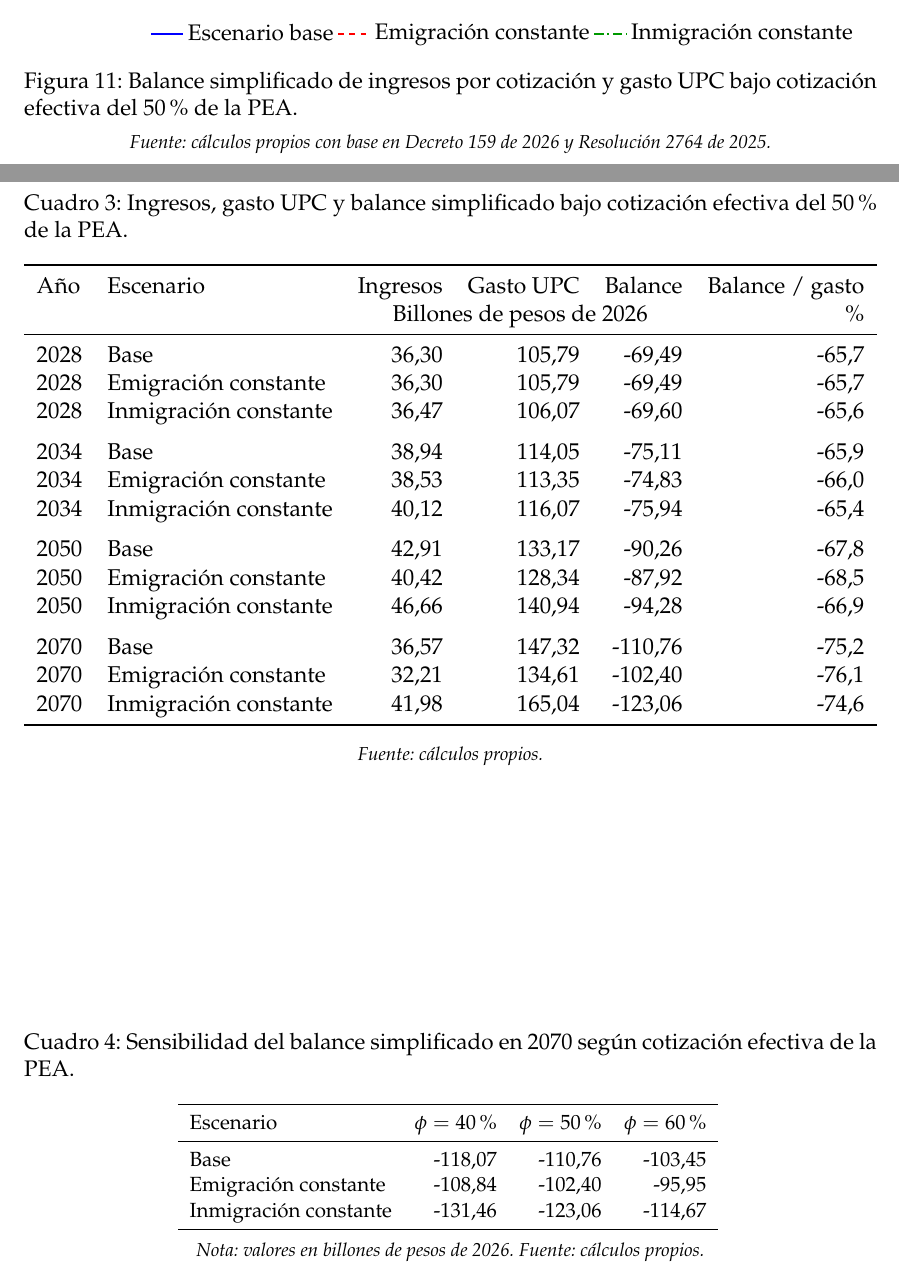
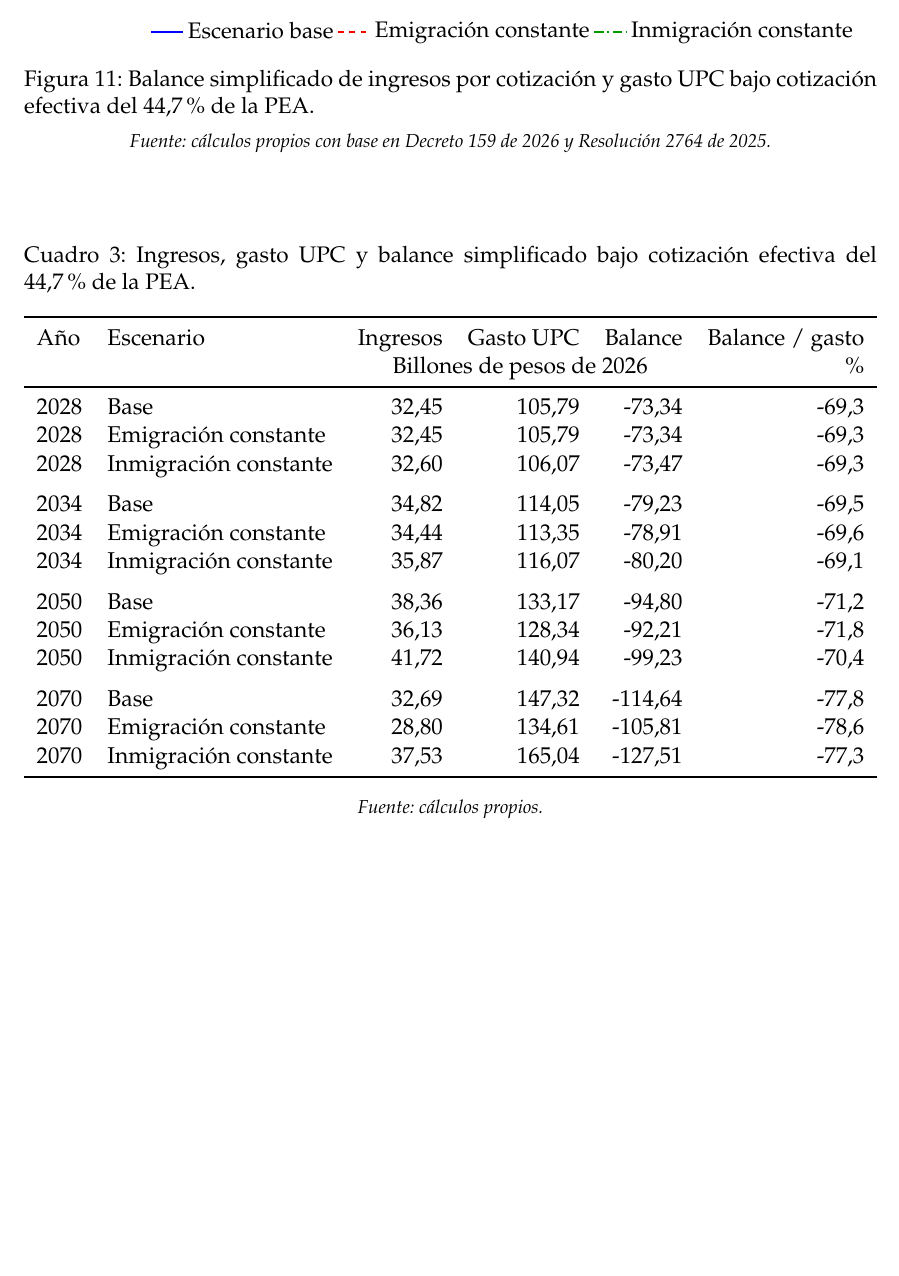
Before and after one commit to oliverpardo1979/proyecciones-demograficas, a LaTeX paper (main.tex): two parts of pages 15 and 16 of 18 before the commit and part of page 16 of 17 after it, the two joined at a grey line, cut so that both start at the same text, the shorter picture padded with empty space. Compiled offline with pdfLaTeX.

Commit message:
Use formality rate for health contributions

```diff
--- a/main.tex
+++ b/main.tex
@@ -1475,7 +1478,7 @@ La Figura \ref{fig:balance_salud} muestra la evolución del balance bajo el supu
 \addlegendentry{Inmigración constante}
 \end{axis}
 \end{tikzpicture}
-\caption{Balance simplificado de ingresos por cotización y gasto UPC bajo cotización efectiva del 50\% de la PEA.}
+\caption{Balance simplificado de ingresos por cotización y gasto UPC bajo cotización efectiva del 44,7\% de la PEA.}
 \label{fig:balance_salud}
 \vspace{0.2cm}
 \par\footnotesize{\textit{Fuente: cálculos propios con base en Decreto 159 de 2026 y Resolución 2764 de 2025.}}
@@ -1483,7 +1486,7 @@ La Figura \ref{fig:balance_salud} muestra la evolución del balance bajo el supu
 
 \begin{table}[htbp]
 \centering
-\caption{Ingresos, gasto UPC y balance simplificado bajo cotización efectiva del 50\% de la PEA.}
+\caption{Ingresos, gasto UPC y balance simplificado bajo cotización efectiva del 44,7\% de la PEA.}
 \label{tab:balance_salud_central}
 \small
 \resizebox{\textwidth}{!}{%
@@ -1492,21 +1495,21 @@ La Figura \ref{fig:balance_salud} muestra la evolución del balance bajo el supu
 Año & Escenario & Ingresos & Gasto UPC & Balance & Balance / gasto \\
  & & \multicolumn{3}{c}{Billones de pesos de 2026} & \% \\
 \midrule
-2028 & Base & 36,30 & 105,79 & -69,49 & -65,7 \\
-2028 & Emigración constante & 36,30 & 105,79 & -69,49 & -65,7 \\
-2028 & Inmigración constante & 36,47 & 106,07 & -69,60 & -65,6 \\
+2028 & Base & 32,45 & 105,79 & -73,34 & -69,3 \\
+2028 & Emigración constante & 32,45 & 105,79 & -73,34 & -69,3 \\
+2028 & Inmigración constante & 32,60 & 106,07 & -73,47 & -69,3 \\
 \addlinespace
-2034 & Base & 38,94 & 114,05 & -75,11 & -65,9 \\
-2034 & Emigración constante & 38,53 & 113,35 & -74,83 & -66,0 \\
-2034 & Inmigración constante & 40,12 & 116,07 & -75,94 & -65,4 \\
+2034 & Base & 34,82 & 114,05 & -79,23 & -69,5 \\
+2034 & Emigración constante & 34,44 & 113,35 & -78,91 & -69,6 \\
+2034 & Inmigración constante & 35,87 & 116,07 & -80,20 & -69,1 \\
 \addlinespace
-2050 & Base & 42,91 & 133,17 & -90,26 & -67,8 \\
-2050 & Emigración constante & 40,42 & 128,34 & -87,92 & -68,5 \\
-2050 & Inmigración constante & 46,66 & 140,94 & -94,28 & -66,9 \\
+2050 & Base & 38,36 & 133,17 & -94,80 & -71,2 \\
+2050 & Emigración constante & 36,13 & 128,34 & -92,21 & -71,8 \\
+2050 & Inmigración constante & 41,72 & 140,94 & -99,23 & -70,4 \\
 \addlinespace
-2070 & Base & 36,57 & 147,32 & -110,76 & -75,2 \\
-2070 & Emigración constante & 32,21 & 134,61 & -102,40 & -76,1 \\
-2070 & Inmigración constante & 41,98 & 165,04 & -123,06 & -74,6 \\
+2070 & Base & 32,69 & 147,32 & -114,64 & -77,8 \\
+2070 & Emigración constante & 28,80 & 134,61 & -105,81 & -78,6 \\
+2070 & Inmigración constante & 37,53 & 165,04 & -127,51 & -77,3 \\
 \bottomrule
 \end{tabular}%
 }
@@ -1514,24 +1517,6 @@ Año & Escenario & Ingresos & Gasto UPC & Balance & Balance / gasto \\
 \par\footnotesize{\textit{Fuente: cálculos propios.}}
 \end{table}
 
-\begin{table}[htbp]
-\centering
-\caption{Sensibilidad del balance simplificado en 2070 según cotización efectiva de la PEA.}
-\label{tab:balance_salud_sensibilidad}
-\small
-\begin{tabular}{lrrr}
-\toprule
-Escenario & $\phi=40\%$ & $\phi=50\%$ & $\phi=60\%$ \\
-\midrule
-Base & -118,07 & -110,76 & -103,45 \\
-Emigración constante & -108,84 & -102,40 & -95,95 \\
-Inmigración constante & -131,46 & -123,06 & -114,67 \\
-\bottomrule
-\end{tabular}
-\vspace{0.2cm}
-\par\footnotesize{\textit{Nota: valores en billones de pesos de 2026. Fuente: cálculos propios.}}
-\end{table}
-
 El ejercicio muestra que una mayor inmigración mejora la capacidad potencial de recaudo al aumentar la PEA, pero también eleva el gasto esperado en UPC al incrementar la población cubierta y modificar su estructura etaria. En términos absolutos, el escenario de inmigración constante presenta un déficit mayor al final del horizonte porque involucra una población más numerosa. En términos relativos, sin embargo, el balance como proporción del gasto es ligeramente menos negativo que en los otros escenarios. El escenario de emigración constante reduce el gasto total esperado, pero también reduce la base de cotizantes, por lo que no necesariamente mejora la sostenibilidad relativa del aseguramiento.
 
 \subsection{Síntesis}
```
Also changed, not shown: main.tex (55 more changed lines), 2 other files.
